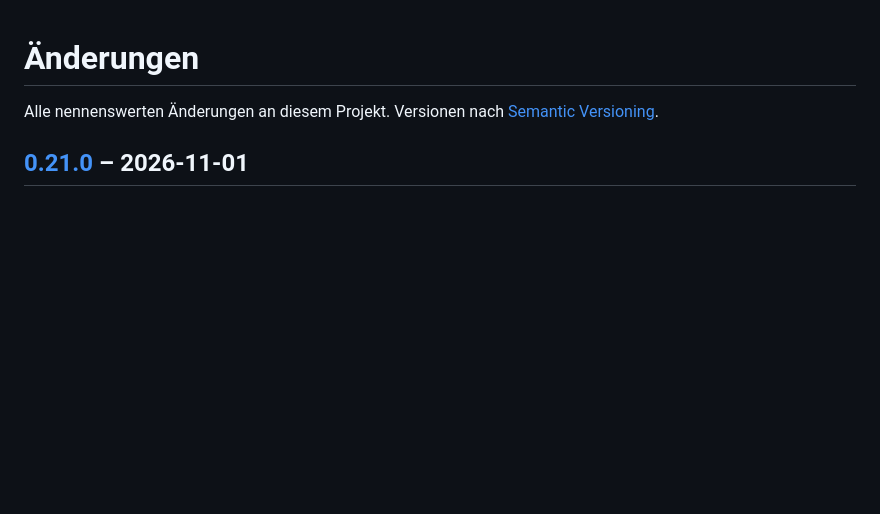
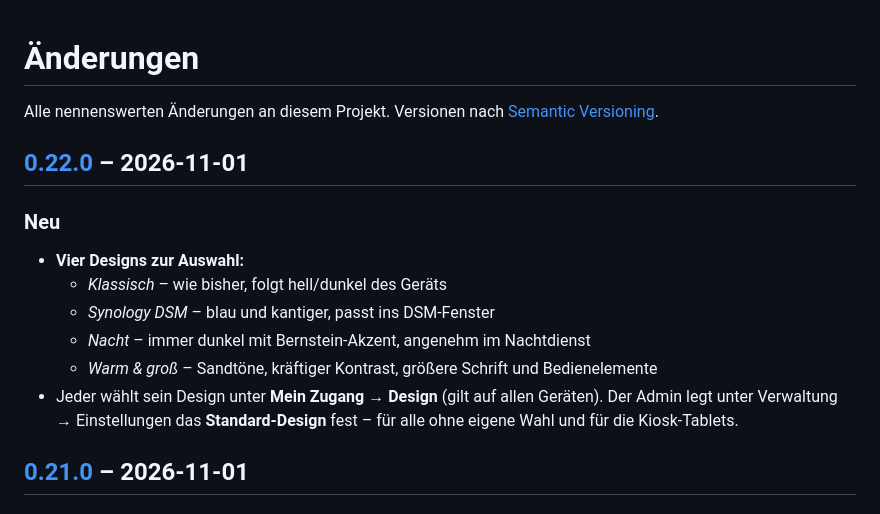
Before and after one commit to rinkelzz/zeiterfassung, a Markdown page: CHANGELOG.md, the part around one of its changes. Drawn GitHub-style; blank space fills up the shorter version.

```diff
--- a/CHANGELOG.md
+++ b/CHANGELOG.md
@@ -1,6 +1,17 @@
 # Änderungen
 
 Alle nennenswerten Änderungen an diesem Projekt. Versionen nach [Semantic Versioning](https://semver.org/lang/de/).
+
+## [0.22.0] – 2026-11-01
+
+### Neu
+- **Vier Designs zur Auswahl:**
+  - *Klassisch* – wie bisher, folgt hell/dunkel des Geräts
+  - *Synology DSM* – blau und kantiger, passt ins DSM-Fenster
+  - *Nacht* – immer dunkel mit Bernstein-Akzent, angenehm im Nachtdienst
+  - *Warm & groß* – Sandtöne, kräftiger Kontrast, größere Schrift und Bedienelemente
+- Jeder wählt sein Design unter **Mein Zugang → Design** (gilt auf allen Geräten). Der Admin legt unter
+  Verwaltung → Einstellungen das **Standard-Design** fest – für alle ohne eigene Wahl und für die Kiosk-Tablets.
 
 ## [0.21.0] – 2026-11-01
 
```
Also changed, not shown: other parts of CHANGELOG.md (+1 -0 lines), README.md (+7 -0 lines), docs/screenshots/designs.png (added), 12 other files.
